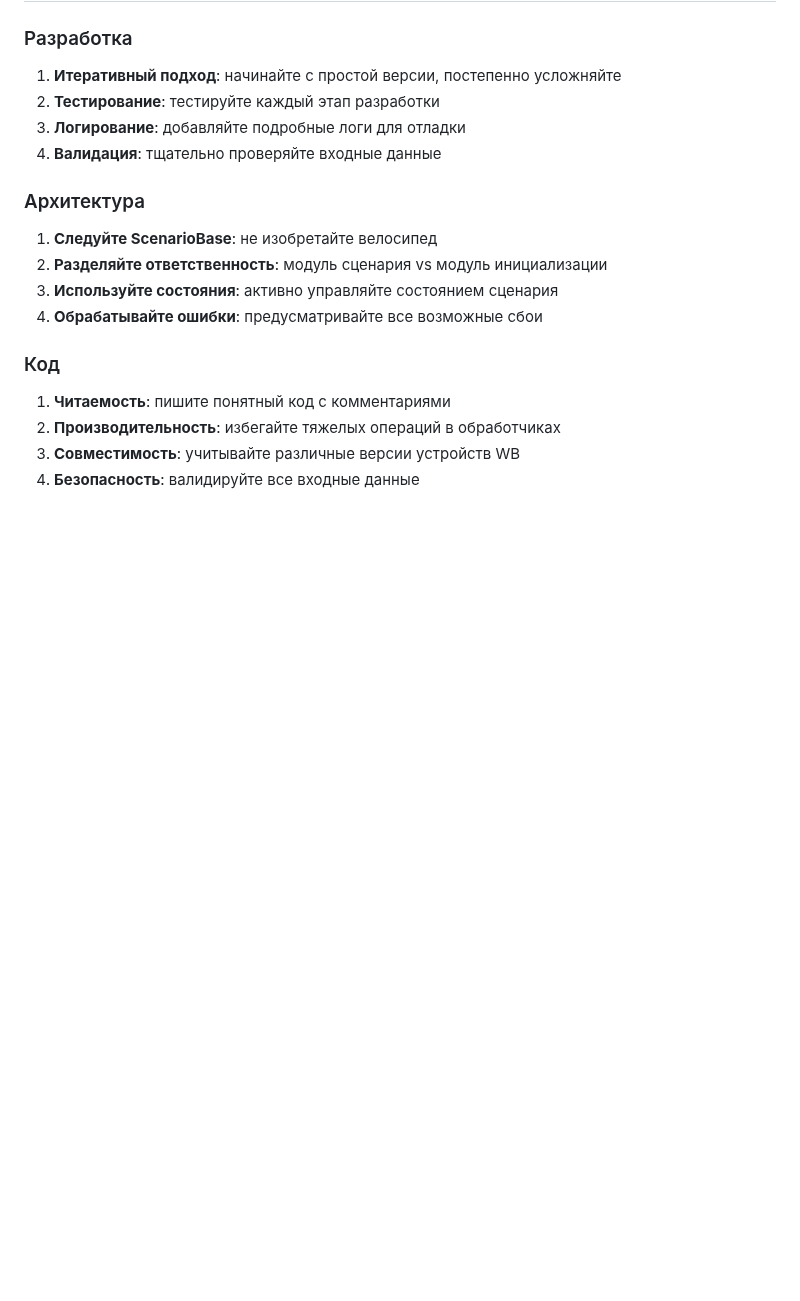
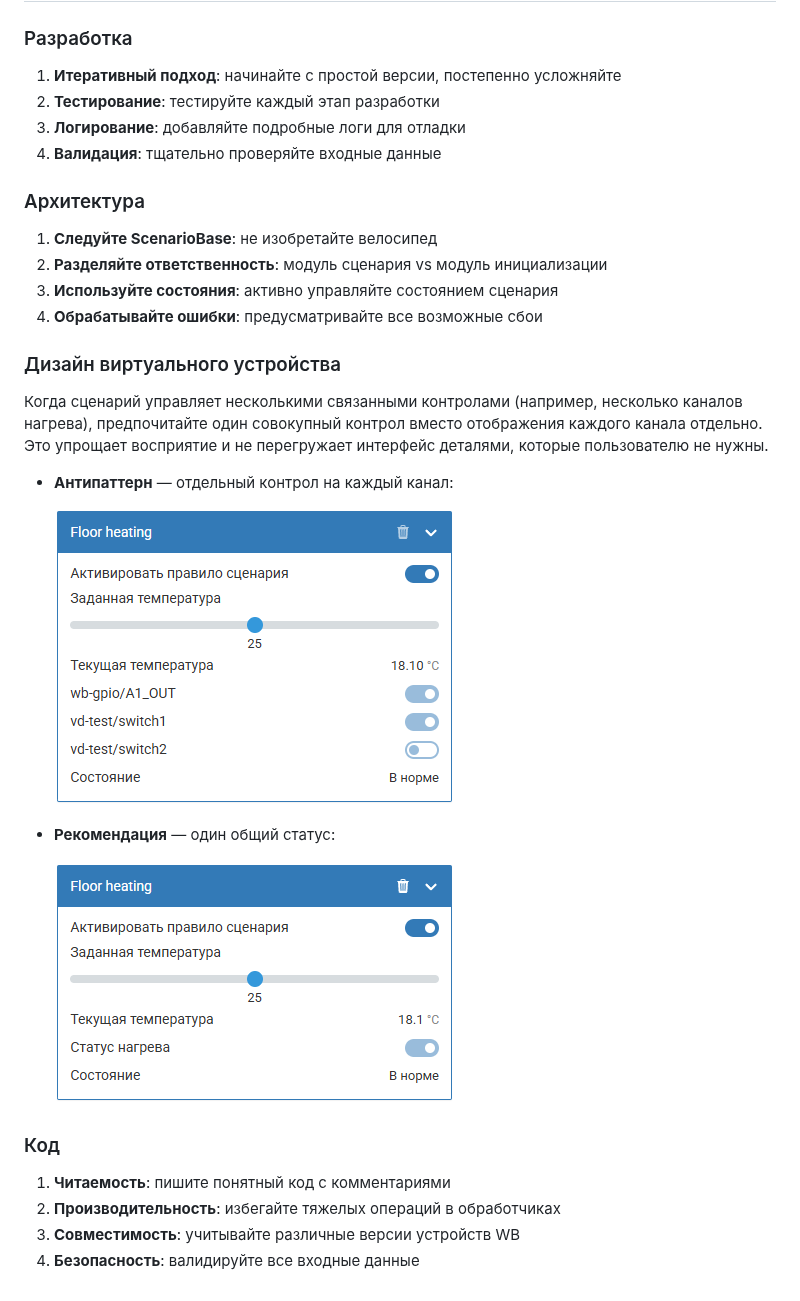
Before and after one commit to wirenboard/wb-scenarios, a Markdown page: develop/development-process.md, the part around the change. Rendered like a GitHub page; pictures changed too: develop/vd-antipattern-per-channel.png (added), develop/vd-recommended-aggregate-status.png (added); blank space fills up the shorter version.

Commit message:
add block about virtual device design

```diff
--- a/develop/development-process.md
+++ b/develop/development-process.md
@@ -106,6 +106,18 @@ YourScenario.prototype.initSpecific = function(name, cfg) {
 3. **Используйте состояния**: активно управляйте состоянием сценария
 4. **Обрабатывайте ошибки**: предусматривайте все возможные сбои
 
+### Дизайн виртуального устройства
+
+Когда сценарий управляет несколькими связанными контролами (например, несколько каналов нагрева), предпочитайте один совокупный контрол вместо отображения каждого канала отдельно. Это упрощает восприятие и не перегружает интерфейс деталями, которые пользователю не нужны.
+
+- **Антипаттерн** — отдельный контрол на каждый канал:
+
+  ![Антипаттерн: отдельный контрол на каждый канал](vd-antipattern-per-channel.png)
+
+- **Рекомендация** — один общий статус:
+
+  ![Рекомендация: один общий статус](vd-recommended-aggregate-status.png)
+
 ### Код
 1. **Читаемость**: пишите понятный код с комментариями
 2. **Производительность**: избегайте тяжелых операций в обработчиках
```
